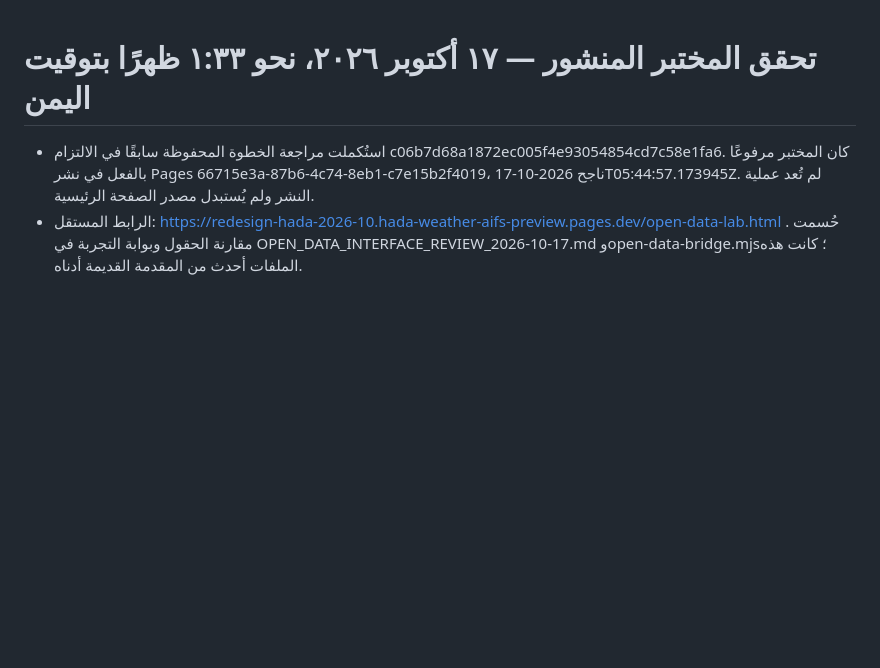
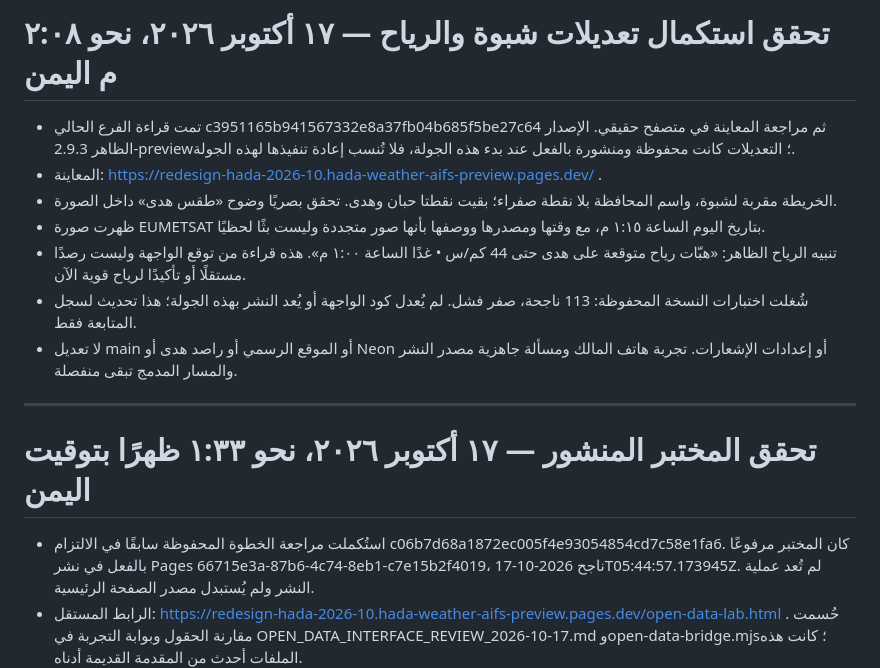
Before and after one commit to humairi-del/Huda-Weather, a Markdown page: HADA_CONTINUITY.md, the part around the change. GitHub-like rendering; blank space fills up the shorter version.

Commit message:
Record verified 2.9.3 Shabwa map and timed gust outlook

```diff
--- a/HADA_CONTINUITY.md
+++ b/HADA_CONTINUITY.md
@@ -1,3 +1,15 @@
+# تحقق استكمال تعديلات شبوة والرياح — ١٧ أكتوبر ٢٠٢٦، نحو ٢:٠٨ م اليمن
+
+- تمت قراءة الفرع الحالي c3951165b941567332e8a37fb04b685f5be27c64 ثم مراجعة المعاينة في متصفح حقيقي. الإصدار الظاهر 2.9.3-preview؛ التعديلات كانت محفوظة ومنشورة بالفعل عند بدء هذه الجولة، فلا تُنسب إعادة تنفيذها لهذه الجولة.
+- المعاينة: https://redesign-hada-2026-10.hada-weather-aifs-preview.pages.dev/ .
+- الخريطة مقربة لشبوة، واسم المحافظة بلا نقطة صفراء؛ بقيت نقطتا حبان وهدى. تحقق بصريًا وضوح «طقس هدى» داخل الصورة.
+- ظهرت صورة EUMETSAT بتاريخ اليوم الساعة ١:١٥ م، مع وقتها ومصدرها ووصفها بأنها صور متجددة وليست بثًا لحظيًا.
+- تنبيه الرياح الظاهر: «هبّات رياح متوقعة على هدى حتى 44 كم/س • غدًا الساعة ١:٠٠ م». هذه قراءة من توقع الواجهة وليست رصدًا مستقلًا أو تأكيدًا لرياح قوية الآن.
+- شُغلت اختبارات النسخة المحفوظة: 113 ناجحة، صفر فشل. لم يُعدل كود الواجهة أو يُعد النشر بهذه الجولة؛ هذا تحديث لسجل المتابعة فقط.
+- لا تعديل main أو الموقع الرسمي أو راصد هدى أو Neon أو إعدادات الإشعارات. تجربة هاتف المالك ومسألة جاهزية مصدر النشر والمسار المدمج تبقى منفصلة.
+
+---
+
 # تحقق المختبر المنشور — ١٧ أكتوبر ٢٠٢٦، نحو ١:٣٣ ظهرًا بتوقيت اليمن
 
 - استُكملت مراجعة الخطوة المحفوظة سابقًا في الالتزام c06b7d68a1872ec005f4e93054854cd7c58e1fa6. كان المختبر مرفوعًا بالفعل في نشر Pages 66715e3a-87b6-4c74-8eb1-c7e15b2f4019، ناجح 2026-10-17T05:44:57.173945Z. لم تُعد عملية النشر ولم يُستبدل مصدر الصفحة الرئيسية.
```
